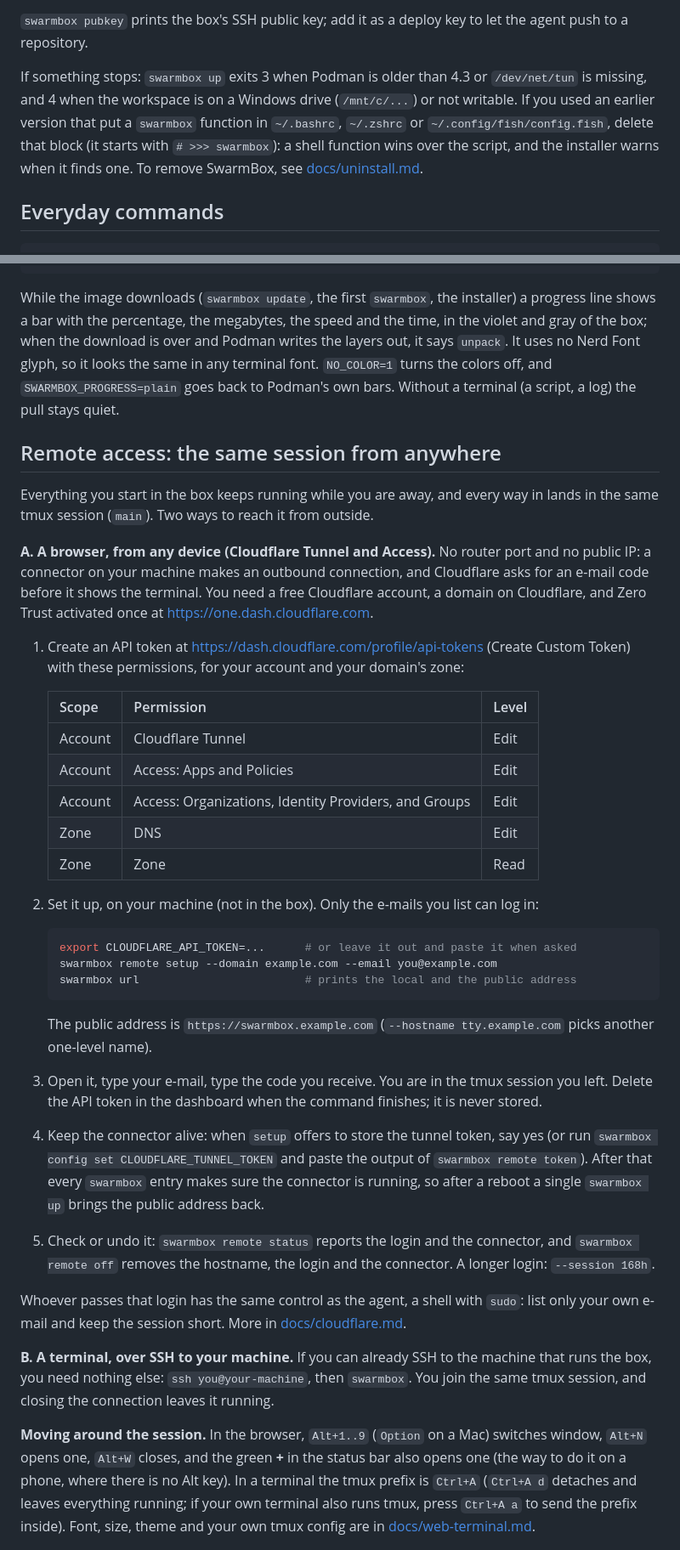
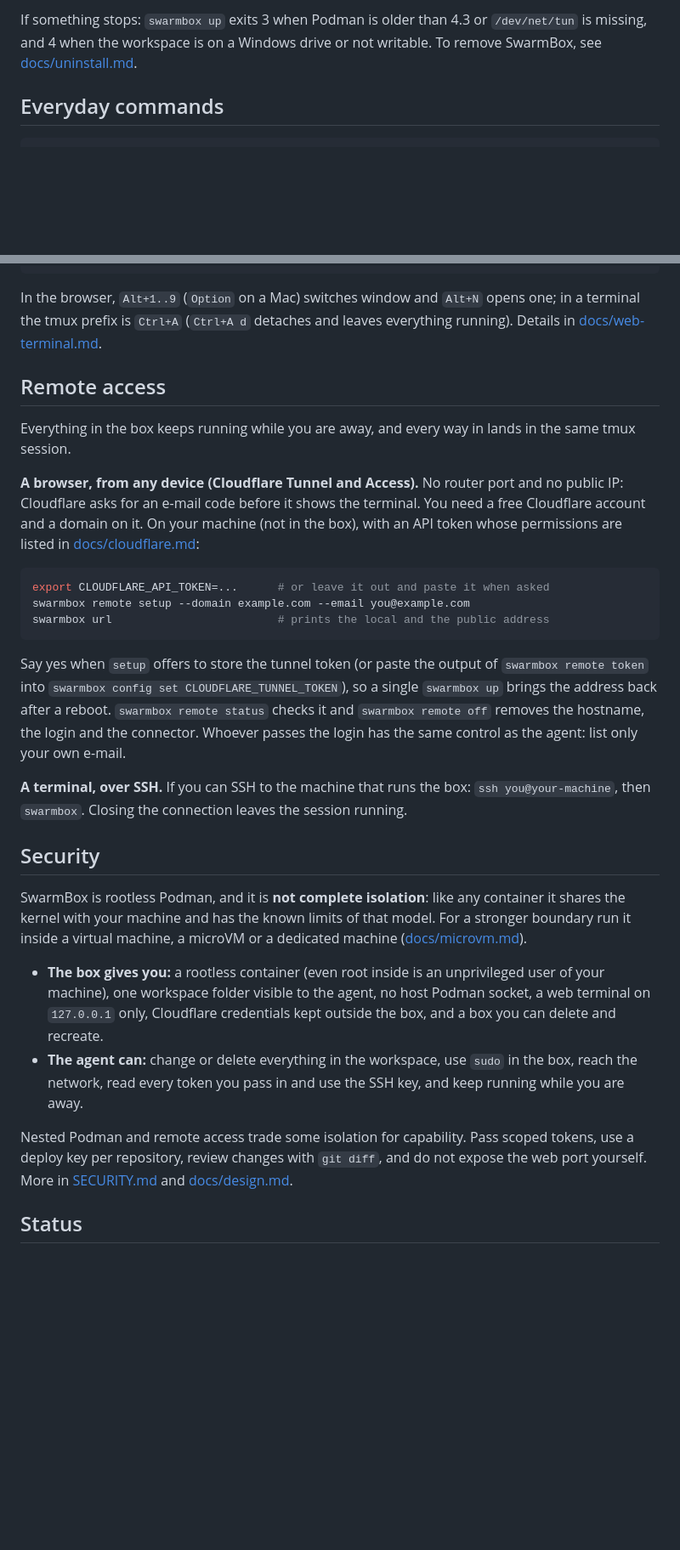
Before and after one commit to feroult/swarmbox, a Markdown page: README.md, 2 parts joined by grey strips. Shown at 85% size. GitHub-like rendering; blank space fills up the shorter version.

Commit message:
docs: a leaner README with the animated banner on top, and the tool that regenerates the image

````diff
--- a/README.md
+++ b/README.md
@@ -114,9 +57,5 @@ The login lives in `~/swarmbox/.claude` and survives `swarmbox reset`. Prefer a
 
-`swarmbox pubkey` prints the box's SSH public key; add it as a deploy key to let the agent push to a repository.
-
-If something stops: `swarmbox up` exits 3 when Podman is older than 4.3 or `/dev/net/tun` is missing, and 4 when the workspace is on a Windows drive (`/mnt/c/...`) or not writable.
-If you used an earlier version that put a `swarmbox` function in `~/.bashrc`, `~/.zshrc` or `~/.config/fish/config.fish`, delete that block (it starts with
-`# >>> swarmbox`): a shell function wins over the script, and the installer warns when it finds one. To remove SwarmBox, see [docs/uninstall.md](docs/uninstall.md).
+If something stops: `swarmbox up` exits 3 when Podman is older than 4.3 or `/dev/net/tun` is missing, and 4 when the workspace is on a Windows drive or not writable. To remove SwarmBox, see [docs/uninstall.md](docs/uninstall.md).
 
 ## Everyday commands
 
@@ -134,45 +73,36 @@ swarmbox tool list          # show the tools you can install
 swarmbox remote setup       # set up remote access with Cloudflare
 ```
 
-While the image downloads (`swarmbox update`, the first `swarmbox`, the installer) a progress line shows a bar with the percentage, the megabytes, the speed and the time, in the violet and gray of the box; when the download is over and Podman writes the layers out, it says `unpack`.
-It uses no Nerd Font glyph, so it looks the same in any terminal font. `NO_COLOR=1` turns the colors off, and `SWARMBOX_PROGRESS=plain` goes back to Podman's own bars.
-Without a terminal (a script, a log) the pull stays quiet.
+In the browser, `Alt+1..9` (`Option` on a Mac) switches window and `Alt+N` opens one; in a terminal the tmux prefix is `Ctrl+A` (`Ctrl+A d` detaches and leaves everything running). Details in [docs/web-terminal.md](docs/web-terminal.md).
 
-## Remote access: the same session from anywhere
+## Remote access
 
-Everything you start in the box keeps running while you are away, and every way in lands in the same tmux session (`main`). Two ways to reach it from outside.
+Everything in the box keeps running while you are away, and every way in lands in the same tmux session.
 
-**A. A browser, from any device (Cloudflare Tunnel and Access).** No router port and no public IP: a connector on your machine makes an outbound connection, and Cloudflare asks for an e-mail code before it shows the terminal.
-You need a free Cloudflare account, a domain on Cloudflare, and Zero Trust activated once at <https://one.dash.cloudflare.com>.
+**A browser, from any device (Cloudflare Tunnel and Access).** No router port and no public IP: Cloudflare asks for an e-mail code before it shows the terminal. You need a free Cloudflare account and a domain on it.
+On your machine (not in the box), with an API token whose permissions are listed in [docs/cloudflare.md](docs/cloudflare.md):
 
-1. Create an API token at <https://dash.cloudflare.com/profile/api-tokens> (Create Custom Token) with these permissions, for your account and your domain's zone:
+```bash
+export CLOUDFLARE_API_TOKEN=...      # or leave it out and paste it when asked
+swarmbox remote setup --domain example.com --email you@example.com
+swarmbox url                         # prints the local and the public address
+```
 
-   | Scope | Permission | Level |
-   |---|---|---|
-   | Account | Cloudflare Tunnel | Edit |
-   | Account | Access: Apps and Policies | Edit |
-   | Account | Access: Organizations, Identity Providers, and Groups | Edit |
-   | Zone | DNS | Edit |
-   | Zone | Zone | Read |
+Say yes when `setup` offers to store the tunnel token (or paste the output of `swarmbox remote token` into `swarmbox config set CLOUDFLARE_TUNNEL_TOKEN`), so a single `swarmbox up` brings the address back after a reboot.
+`swarmbox remote status` checks it and `swarmbox remote off` removes the hostname, the login and the connector. Whoever passes the login has the same control as the agent: list only your own e-mail.
 
-2. Set it up, on your machine (not in the box). Only the e-mails you list can log in:
+**A terminal, over SSH.** If you can SSH to the machine that runs the box: `ssh you@your-machine`, then `swarmbox`. Closing the connection leaves the session running.
 
-   ```bash
-   export CLOUDFLARE_API_TOKEN=...      # or leave it out and paste it when asked
-   swarmbox remote setup --domain example.com --email you@example.com
-   swarmbox url                         # prints the local and the public address
-   ```
+## Security
 
-   The public address is `https://swarmbox.example.com` (`--hostname tty.example.com` picks another one-level name).
-3. Open it, type your e-mail, type the code you receive. You are in the tmux session you left. Delete the API token in the dashboard when the command finishes; it is never stored.
-4. Keep the connector alive: when `setup` offers to store the tunnel token, say yes (or run `swarmbox config set CLOUDFLARE_TUNNEL_TOKEN` and paste the output of `swarmbox remote token`).
-   After that every `swarmbox` entry makes sure the connector is running, so after a reboot a single `swarmbox up` brings the public address back.
-5. Check or undo it: `swarmbox remote status` reports the login and the connector, and `swarmbox remote off` removes the hostname, the login and the connector. A longer login: `--session 168h`.
+SwarmBox is rootless Podman, and it is **not complete isolation**: like any container it shares the kernel with your machine and has the known limits of that model.
+For a stronger boundary run it inside a virtual machine, a microVM or a dedicated machine ([docs/microvm.md](docs/microvm.md)).
 
-Whoever passes that login has the same control as the agent, a shell with `sudo`: list only your own e-mail and keep the session short. More in [docs/cloudflare.md](docs/cloudflare.md).
+- **The box gives you:** a rootless container (even root inside is an unprivileged user of your machine), one workspace folder visible to the agent, no host Podman socket, a web terminal on `127.0.0.1` only, Cloudflare credentials kept outside the box, and a box you can delete and recreate.
+- **The agent can:** change or delete everything in the workspace, use `sudo` in the box, reach the network, read every token you pass in and use the SSH key, and keep running while you are away.
 
-**B. A terminal, over SSH to your machine.** If you can already SSH to the machine that runs the box, you need nothing else: `ssh you@your-machine`, then `swarmbox`. You join the same tmux session, and closing the connection leaves it running.
+Nested Podman and remote access trade some isolation for capability. Pass scoped tokens, use a deploy key per repository, review changes with `git diff`, and do not expose the web port yourself.
+More in [SECURITY.md](SECURITY.md) and [docs/design.md](docs/design.md).
 
-**Moving around the session.** In the browser, `Alt+1..9` (`Option` on a Mac) switches window, `Alt+N` opens one, `Alt+W` closes, and the green **+** in the status bar also opens one (the way to do it on a phone, where there is no Alt key). In a terminal the tmux prefix is `Ctrl+A`
-(`Ctrl+A d` detaches and leaves everything running; if your own terminal also runs tmux, press `Ctrl+A a` to send the prefix inside). Font, size, theme and your own tmux config are in [docs/web-terminal.md](docs/web-terminal.md).
+## Status
 
````
Also changed, not shown: other parts of README.md (+33 -99 lines), docs/img/swarmbox-banner.gif (added), docs/img/swarmbox-banner.png (added), 2 other files.
